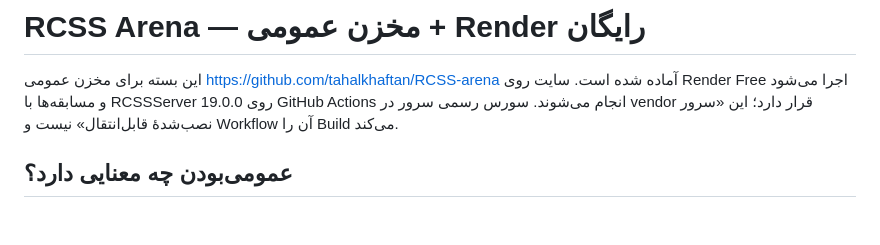
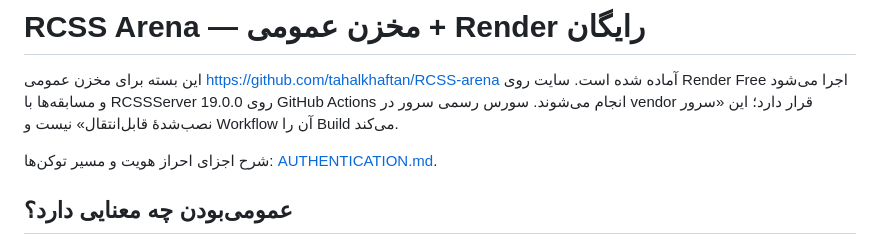
Before and after one commit to tahalkhaftan/RCSS-arena, a Markdown page: README_FA.md, the part around the change. Rendered like a GitHub page; blank space fills up the shorter version.

Commit message:
Link authentication documentation in Persian guide

```diff
--- a/README_FA.md
+++ b/README_FA.md
@@ -1,6 +1,8 @@
 # RCSS Arena — مخزن عمومی + Render رایگان
 
 این بسته برای مخزن عمومی https://github.com/tahalkhaftan/RCSS-arena آماده شده است. سایت روی Render Free اجرا می‌شود و مسابقه‌ها با RCSSServer 19.0.0 روی GitHub Actions انجام می‌شوند. سورس رسمی سرور در vendor قرار دارد؛ این «سرور نصب‌شدهٔ قابل‌انتقال» نیست و Workflow آن را Build می‌کند.
+
+شرح اجزای احراز هویت و مسیر توکن‌ها: [AUTHENTICATION.md](AUTHENTICATION.md).
 
 ## عمومی‌بودن چه معنایی دارد؟
 
```
